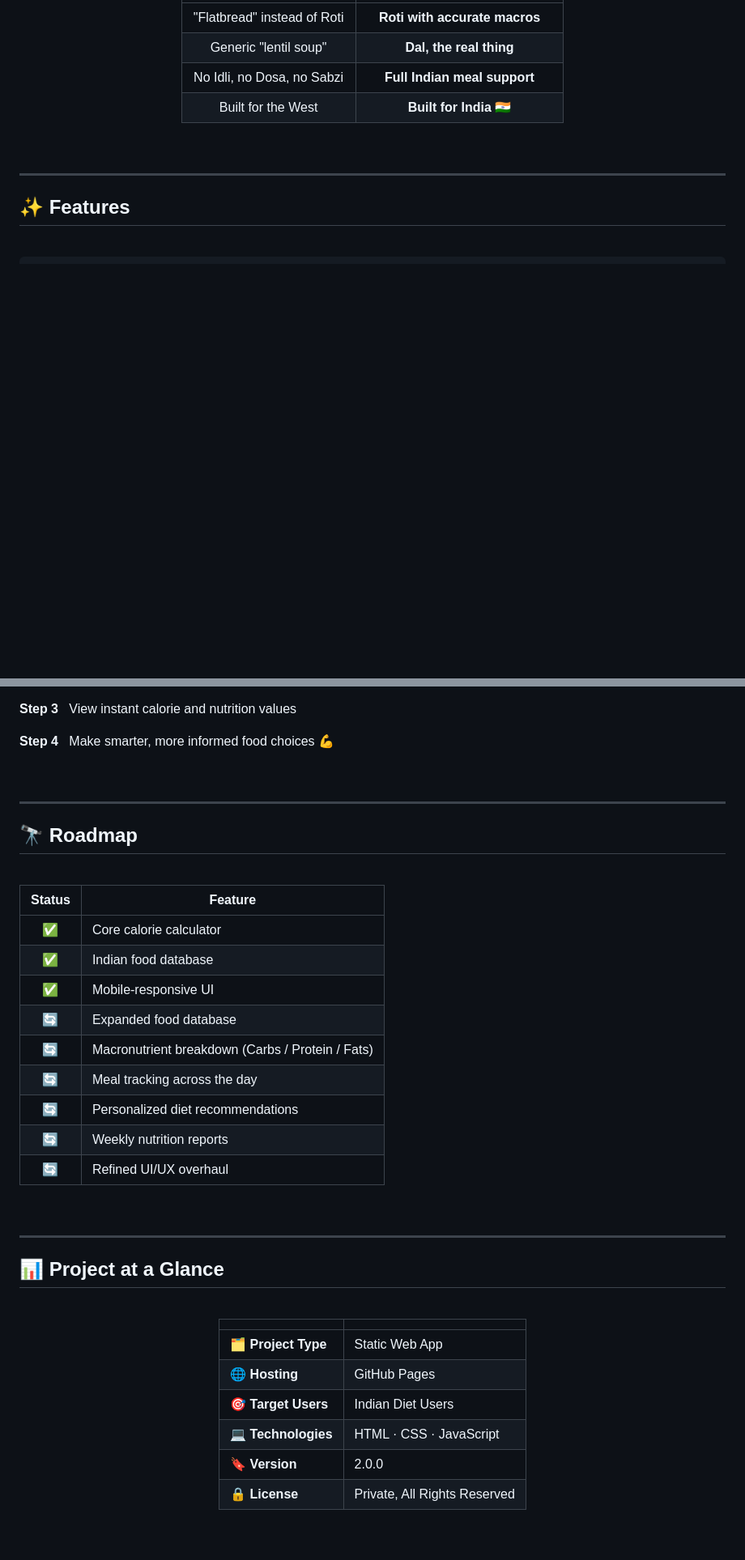
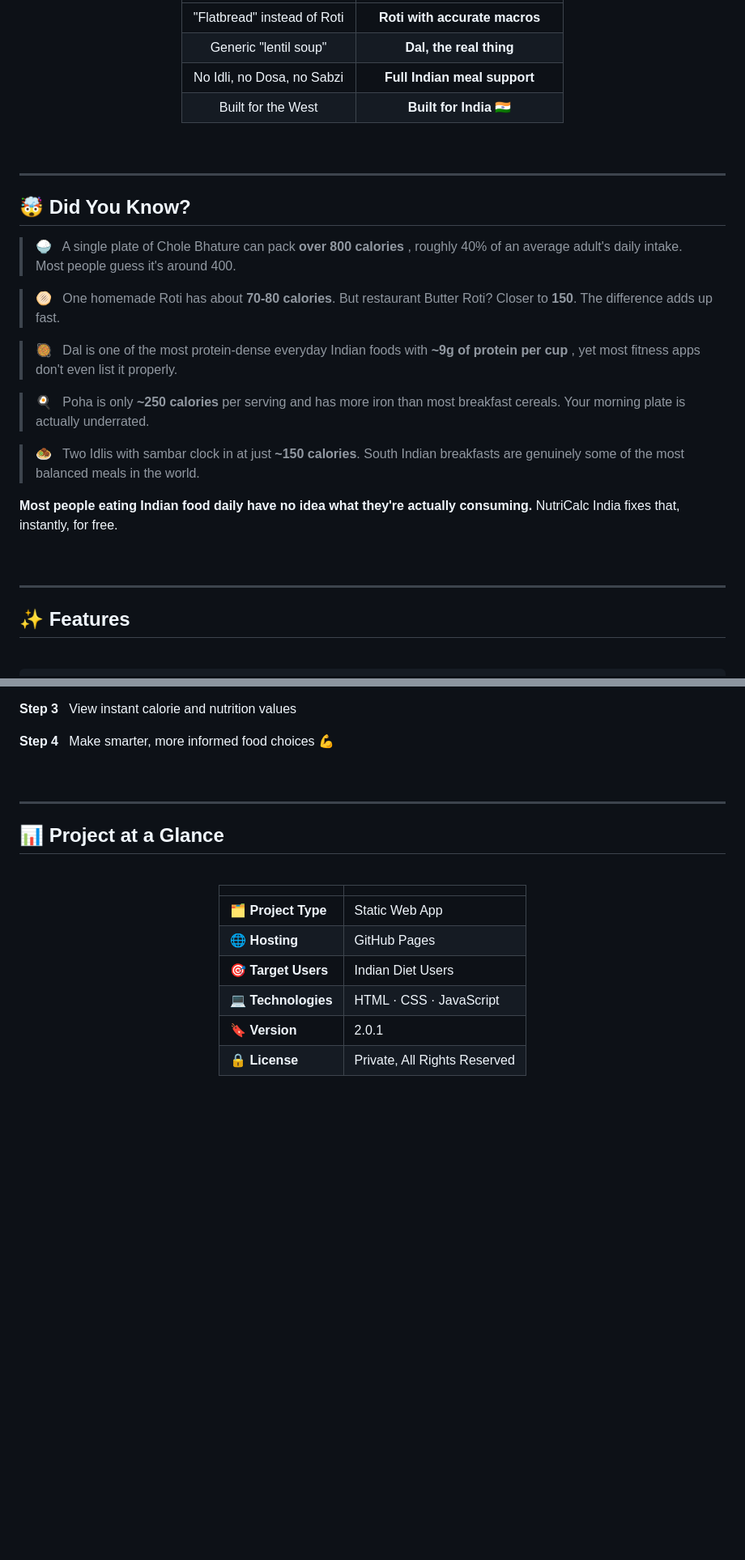
Before and after one commit to Sumit6258/NutriCalc-India, a Markdown page: README.md, 2 parts joined by grey strips. Shown at 81% size. Drawn GitHub-style; blank space fills up the shorter version.

Commit message:
Version: 2.0.1

```diff
--- a/README.md
+++ b/README.md
@@ -47,6 +47,25 @@ The result? **Millions of Indian users guessing their calorie intake** with tool
 | Built for the West | **Built for India 🇮🇳** |
 
 </div>
+
+<br/>
+
+---
+
+## 🤯 Did You Know?
+
+> 🍚 &nbsp; A single plate of Chole Bhature can pack **over 800 calories** , roughly 40% of an average adult's daily intake. Most people guess it's around 400.
+
+> 🫓 &nbsp; One homemade Roti has about **70-80 calories**. But restaurant Butter Roti? Closer to **150**. The difference adds up fast.
+
+> 🥘 &nbsp; Dal is one of the most protein-dense everyday Indian foods with **~9g of protein per cup** , yet most fitness apps don't even list it properly.
+
+> 🍳 &nbsp; Poha is only **~250 calories** per serving and has more iron than most breakfast cereals. Your morning plate is actually underrated.
+
+> 🧆 &nbsp; Two Idlis with sambar clock in at just **~150 calories**. South Indian breakfasts are genuinely some of the most balanced meals in the world.
+
+**Most people eating Indian food daily have no idea what they're actually consuming.**
+NutriCalc India fixes that, instantly, for free.
 
 <br/>
 
@@ -121,26 +140,6 @@ The result? **Millions of Indian users guessing their calorie intake** with tool
 
 ---
 
-## 🔭 Roadmap
-
-<br/>
-
-| Status | Feature |
-|:---:|---|
-| ✅ | Core calorie calculator |
-| ✅ | Indian food database |
-| ✅ | Mobile-responsive UI |
-| 🔄 | Expanded food database |
-| 🔄 | Macronutrient breakdown (Carbs / Protein / Fats) |
-| 🔄 | Meal tracking across the day |
-| 🔄 | Personalized diet recommendations |
-| 🔄 | Weekly nutrition reports |
-| 🔄 | Refined UI/UX overhaul |
-
-<br/>
-
----
-
 ## 📊 Project at a Glance
 
 <br/>
@@ -153,7 +152,7 @@ The result? **Millions of Indian users guessing their calorie intake** with tool
 | 🌐 **Hosting** | GitHub Pages |
 | 🎯 **Target Users** | Indian Diet Users |
 | 💻 **Technologies** | HTML · CSS · JavaScript |
-| 🔖 **Version** | 2.0.0 |
+| 🔖 **Version** | 2.0.1 |
 | 🔒 **License** | Private, All Rights Reserved |
 
 </div>
```
Also changed, not shown: other parts of README.md (+5 -4 lines).
